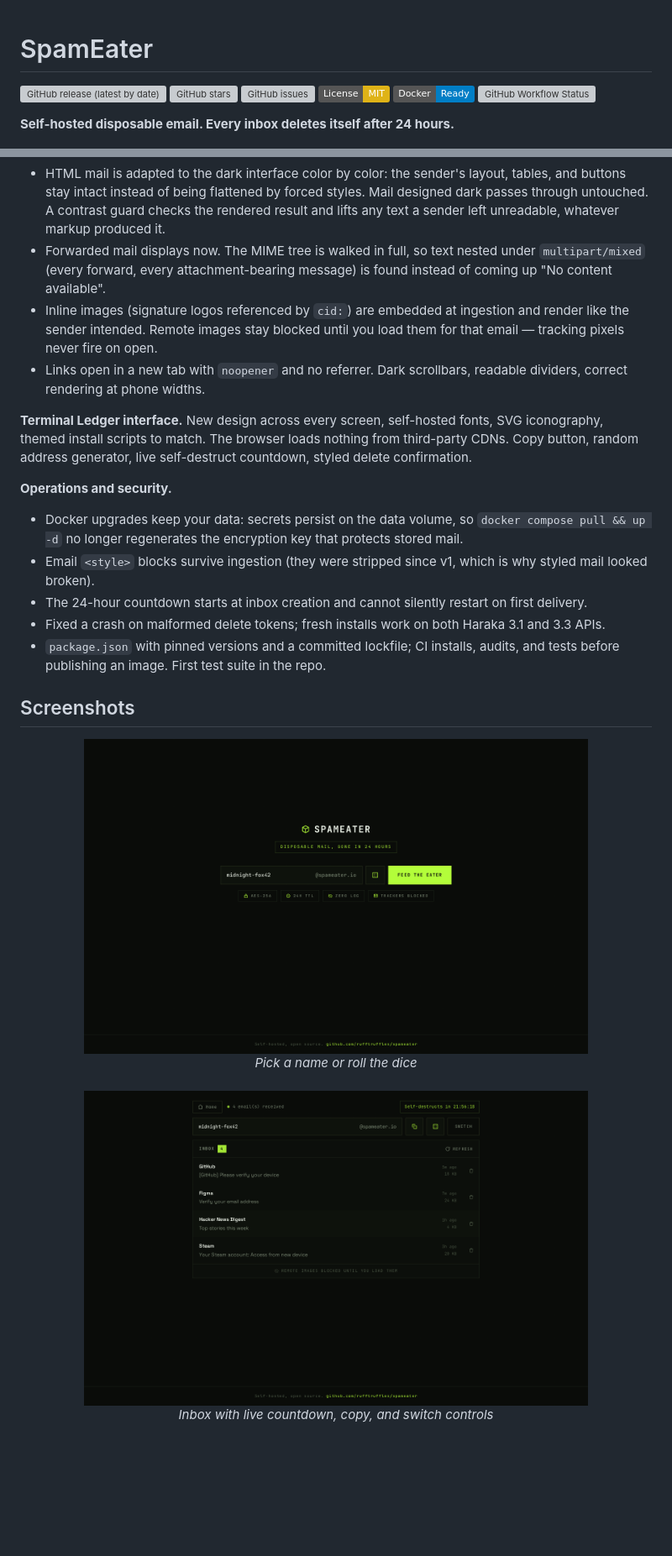
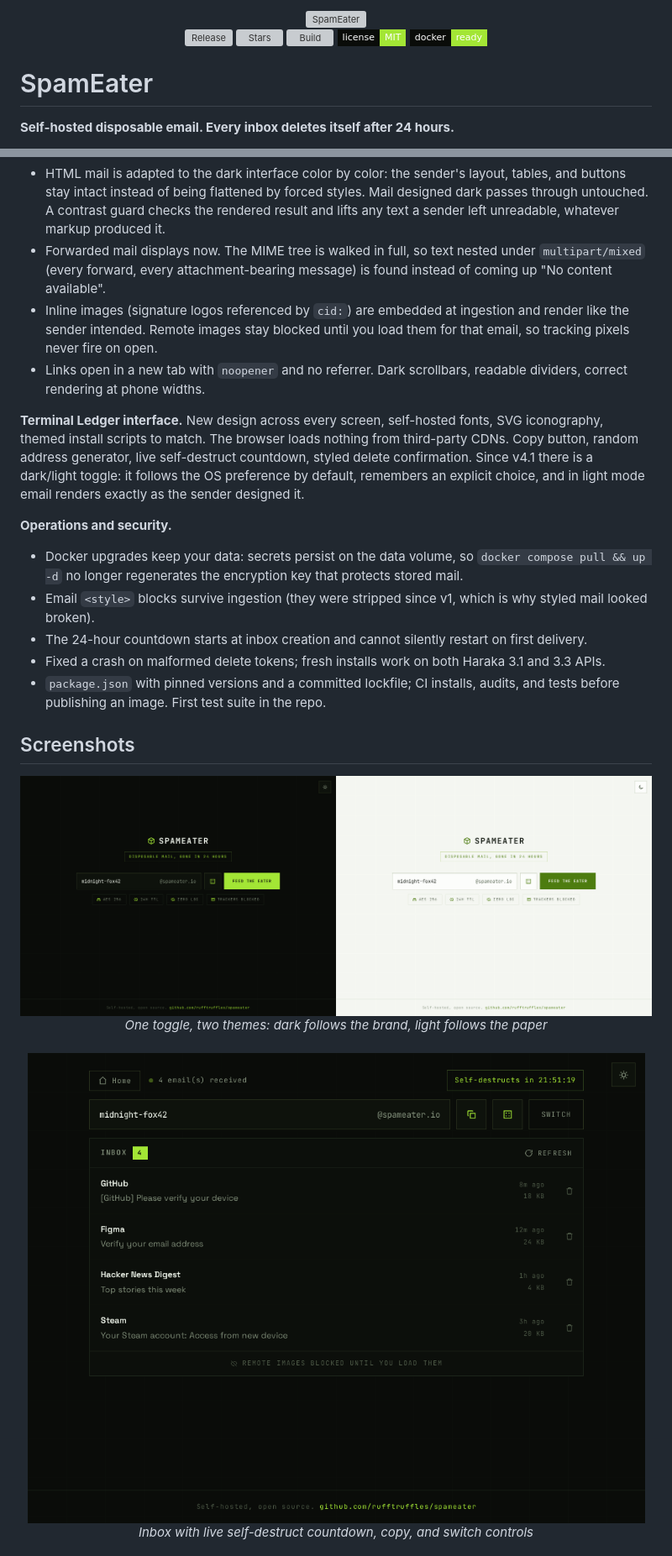
Before and after one commit to rufftruffles/spameater, a Markdown page: README.md, 2 parts joined by grey strips. Shown: that part at 84% size. Rendered like a GitHub page; pictures changed too: screenshots/1.png, screenshots/2.png, screenshots/banner.png (added); badges without logos; blank space fills up the shorter version; grey boxes are pictures that could not be loaded.

Commit message:
docs: Themed README header and badges, legible screenshots, dark/light banner
Header SVG and lime-on-dark badge set match the Terminal Ledger theme.
Screenshots recaptured tight (1024px viewport, no dead canvas) and
shown larger; a split banner shows both themes. Em dashes removed.

```diff
--- a/README.md
+++ b/README.md
@@ -1,11 +1,16 @@
+<div align="center">
+
+<img src="screenshots/header.svg" alt="SpamEater" width="100%">
+
+![Release](https://img.shields.io/github/v/release/rufftruffles/spameater?style=flat-square&labelColor=0a0c09&color=a3e635)
+![Stars](https://img.shields.io/github/stars/rufftruffles/spameater?style=flat-square&labelColor=0a0c09&color=a3e635)
+![Build](https://img.shields.io/github/actions/workflow/status/rufftruffles/spameater/docker-publish.yml?style=flat-square&labelColor=0a0c09&color=a3e635)
+![License](https://img.shields.io/badge/license-MIT-a3e635?style=flat-square&labelColor=0a0c09)
+![Docker](https://img.shields.io/badge/docker-ready-a3e635?style=flat-square&labelColor=0a0c09)
+
+</div>
+
 # SpamEater
-
-![GitHub release (latest by date)](https://img.shields.io/github/v/release/rufftruffles/spameater)
-![GitHub stars](https://img.shields.io/github/stars/rufftruffles/spameater)
-![GitHub issues](https://img.shields.io/github/issues/rufftruffles/spameater)
-[![License: MIT](https://img.shields.io/badge/License-MIT-yellow.svg)](https://opensource.org/licenses/MIT)
-[![Docker](https://img.shields.io/badge/Docker-Ready-blue.svg)](docker/)
-![GitHub Workflow Status](https://img.shields.io/github/actions/workflow/status/rufftruffles/spameater/docker-publish.yml)
 
 **Self-hosted disposable email. Every inbox deletes itself after 24 hours.**
 
@@ -16,10 +21,10 @@ SpamEater runs on your own domain and server. Type a name, get an inbox, use it
 **Email rendering, rebuilt.**
 - HTML mail is adapted to the dark interface color by color: the sender's layout, tables, and buttons stay intact instead of being flattened by forced styles. Mail designed dark passes through untouched. A contrast guard checks the rendered result and lifts any text a sender left unreadable, whatever markup produced it.
 - Forwarded mail displays now. The MIME tree is walked in full, so text nested under `multipart/mixed` (every forward, every attachment-bearing message) is found instead of coming up "No content available".
-- Inline images (signature logos referenced by `cid:`) are embedded at ingestion and render like the sender intended. Remote images stay blocked until you load them for that email — tracking pixels never fire on open.
+- Inline images (signature logos referenced by `cid:`) are embedded at ingestion and render like the sender intended. Remote images stay blocked until you load them for that email, so tracking pixels never fire on open.
 - Links open in a new tab with `noopener` and no referrer. Dark scrollbars, readable dividers, correct rendering at phone widths.
 
-**Terminal Ledger interface.** New design across every screen, self-hosted fonts, SVG iconography, themed install scripts to match. The browser loads nothing from third-party CDNs. Copy button, random address generator, live self-destruct countdown, styled delete confirmation.
+**Terminal Ledger interface.** New design across every screen, self-hosted fonts, SVG iconography, themed install scripts to match. The browser loads nothing from third-party CDNs. Copy button, random address generator, live self-destruct countdown, styled delete confirmation. Since v4.1 there is a dark/light toggle: it follows the OS preference by default, remembers an explicit choice, and in light mode email renders exactly as the sender designed it.
 
 **Operations and security.**
 - Docker upgrades keep your data: secrets persist on the data volume, so `docker compose pull && up -d` no longer regenerates the encryption key that protects stored mail.
@@ -31,11 +36,11 @@ SpamEater runs on your own domain and server. Type a name, get an inbox, use it
 ## Screenshots
 
 <div align="center">
-  <img src="screenshots/1.png" alt="SpamEater landing page" width="600">
+  <img src="screenshots/banner.png" alt="SpamEater in dark and light themes" width="100%">
   <br>
-  <em>Pick a name or roll the dice</em>
+  <em>One toggle, two themes: dark follows the brand, light follows the paper</em>
   <br><br>
-  <img src="screenshots/2.png" alt="SpamEater inbox" width="600">
+  <img src="screenshots/2.png" alt="SpamEater inbox" width="820">
   <br>
-  <em>Inbox with live countdown, copy, and switch controls</em>
+  <em>Inbox with live self-destruct countdown, copy, and switch controls</em>
   <br><br>
```
Also changed, not shown: other parts of README.md (+10 -6 lines), screenshots/3.png, screenshots/4.png (added), 1 other file.
